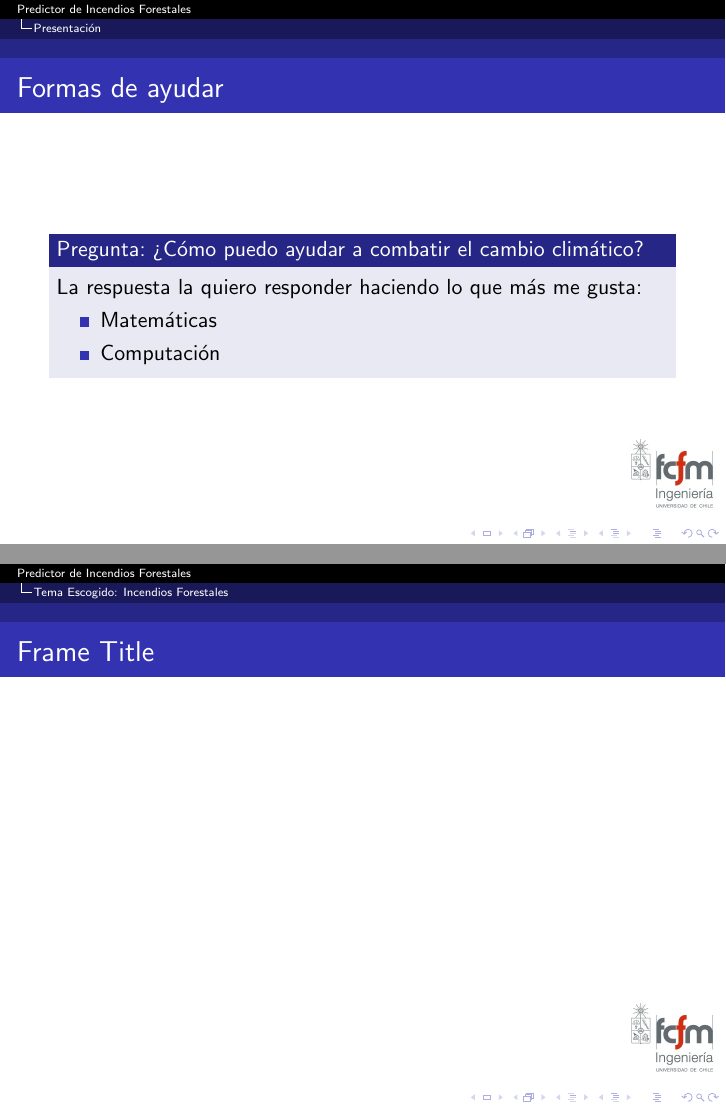
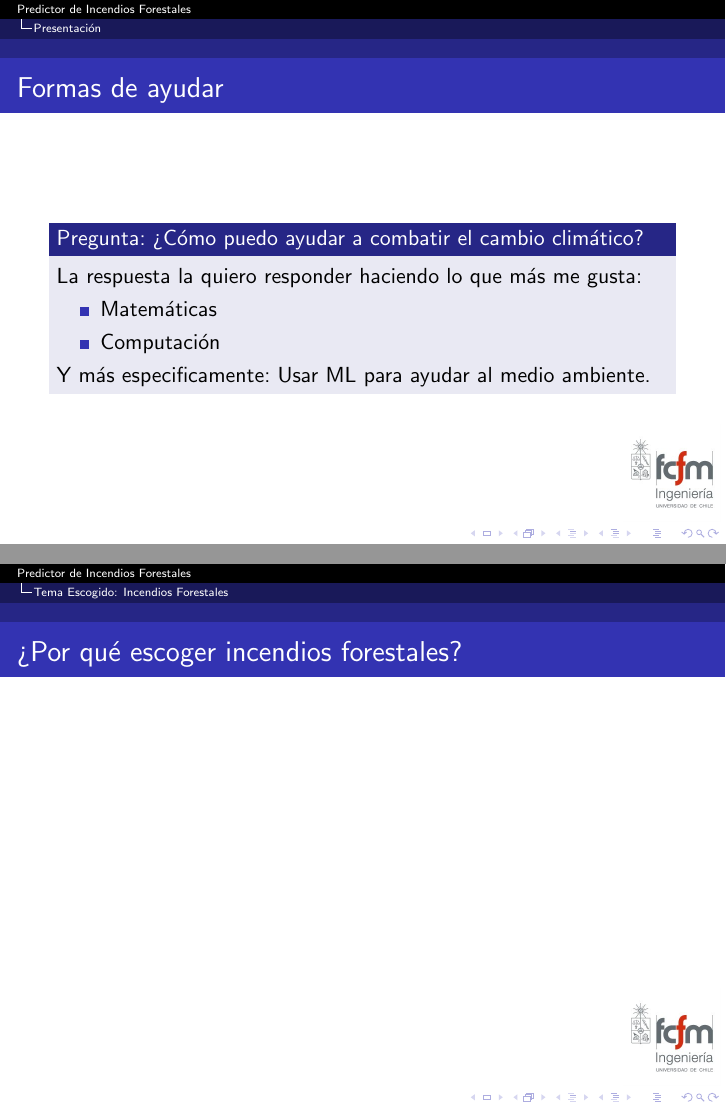
Before and after one commit to framunoz/IncendiosForestalesPredictor, LaTeX slides (presentaciones/presentacion01.tex, which reads presentaciones/contenido01.tex): pages 4 and 6 of 10, joined at a grey line. Compiled offline with pdfLaTeX.

Commit message:
Updates from Overleaf

```diff
--- a/presentaciones/contenido01.tex
+++ b/presentaciones/contenido01.tex
@@ -17,14 +16,14 @@
         \item Matemáticas
         \item Computación
     \end{itemize}
+    %   ML y cambio climático
+    Y más especificamente: Usar ML para ayudar al medio ambiente.
     \end{block}
 \end{frame}
-%   ML y cambio climático
-% Competencia de ML y cambio climático
 
 \section{Tema Escogido: Incendios Forestales}
 % ¿Por qué escoger incendios Forestales?
-\begin{frame}{Frame Title}
+\begin{frame}{¿Por qué escoger incendios forestales?}
 
 \end{frame}
 %    Diversos incendios han ocurrido en el último tiempo
```
Also changed, not shown: presentaciones/contenido01.tex (3 more changed lines).
